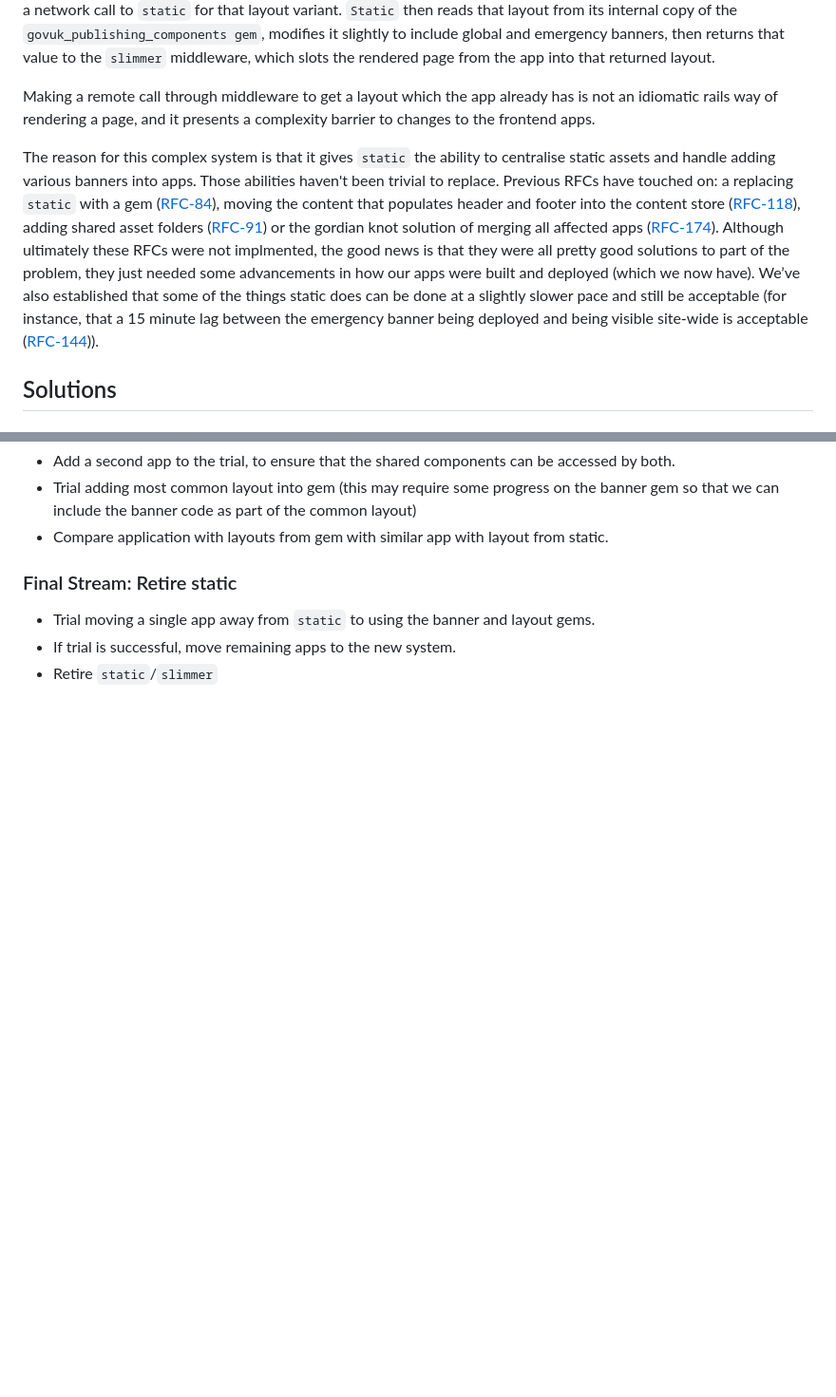
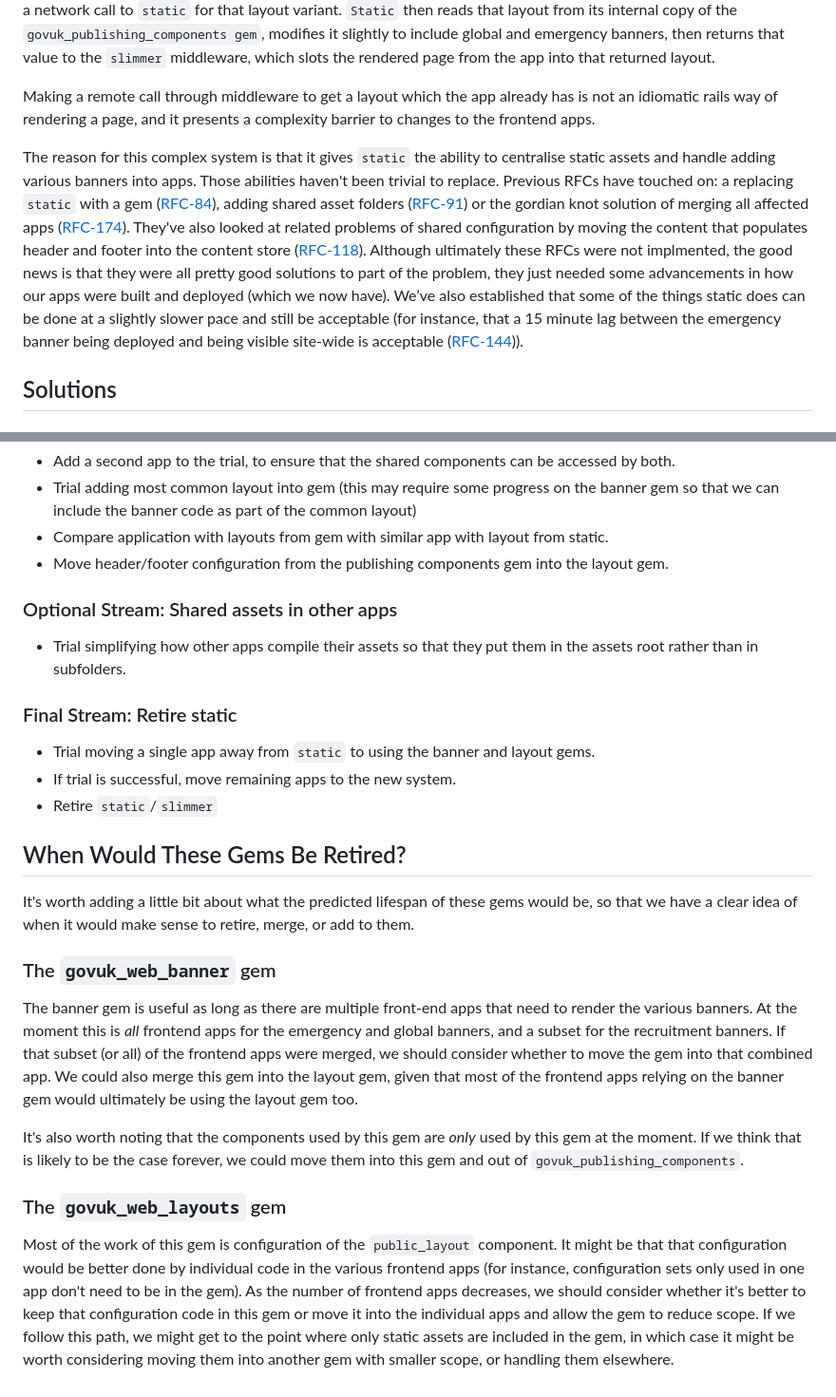
Before and after one commit to alphagov/govuk-rfcs, a Markdown page: rfc-176-replacing-static.md, 2 parts joined by grey strips. Shown at 95% size. GitHub-like rendering; blank space fills up the shorter version.

```diff
--- a/rfc-176-replacing-static.md
+++ b/rfc-176-replacing-static.md
@@ -16,7 +16,7 @@ The `static`/`slimmer`/`govuk_publishing components` triumviurate is a clever wa
 
 Making a remote call through middleware to get a layout which the app already has is not an idiomatic rails way of rendering a page, and it presents a complexity barrier to changes to the frontend apps.
 
-The reason for this complex system is that it gives `static` the ability to centralise static assets and handle adding various banners into apps. Those abilities haven't been trivial to replace. Previous RFCs have touched on: a replacing `static` with a gem ([RFC-84]), moving the content that populates header and footer into the content store ([RFC-118]), adding shared asset folders ([RFC-91]) or the gordian knot solution of merging all affected apps ([RFC-174]). Although ultimately these RFCs were not implmented, the good news is that they were all pretty good solutions to part of the problem, they just needed some advancements in how our apps were built and deployed (which we now have). We’ve also established that some of the things static does can be done at a slightly slower pace and still be acceptable (for instance, that a 15 minute lag between the emergency banner being deployed and being visible site-wide is acceptable ([RFC-144])).
+The reason for this complex system is that it gives `static` the ability to centralise static assets and handle adding various banners into apps. Those abilities haven't been trivial to replace. Previous RFCs have touched on: a replacing `static` with a gem ([RFC-84]), adding shared asset folders ([RFC-91]) or the gordian knot solution of merging all affected apps ([RFC-174]). They've also looked at related problems of shared configuration by moving the content that populates header and footer into the content store ([RFC-118]). Although ultimately these RFCs were not implmented, the good news is that they were all pretty good solutions to part of the problem, they just needed some advancements in how our apps were built and deployed (which we now have). We’ve also established that some of the things static does can be done at a slightly slower pace and still be acceptable (for instance, that a 15 minute lag between the emergency banner being deployed and being visible site-wide is acceptable ([RFC-144])).
 
 
 ## Solutions
@@ -102,6 +101,10 @@ There are two initial streams, reflecting the fact that the gems could potential
 - Add a second app to the trial, to ensure that the shared components can be accessed by both.
 - Trial adding most common layout into gem (this may require some progress on the banner gem so that we can include the banner code as part of the common layout)
 - Compare application with layouts from gem with similar app with layout from static.
+- Move header/footer configuration from the publishing components gem into the layout gem.
+
+### Optional Stream: Shared assets in other apps
+- Trial simplifying how other apps compile their assets so that they put them in the assets root rather than in subfolders.
 
 ### Final Stream: Retire static
 
@@ -109,6 +112,19 @@ There are two initial streams, reflecting the fact that the gems could potential
 - If trial is successful, move remaining apps to the new system.
 - Retire `static`/`slimmer`
 
+## When Would These Gems Be Retired?
+
+It's worth adding a little bit about what the predicted lifespan of these gems would be, so that we have a clear idea of when it would make sense to retire, merge, or add to them.
+
+### The `govuk_web_banner` gem
+
+The banner gem is useful as long as there are multiple front-end apps that need to render the various banners. At the moment this is _all_ frontend apps for the emergency and global banners, and a subset for the recruitment banners. If that subset (or all) of the frontend apps were merged, we should consider whether to move the gem into that combined app. We could also merge this gem into the layout gem, given that most of the frontend apps relying on the banner gem would ultimately be using the layout gem too.
+
+It's also worth noting that the components used by this gem are _only_ used by this gem at the moment. If we think that is likely to be the case forever, we could move them into this gem and out of `govuk_publishing_components`.
+
+### The `govuk_web_layouts` gem
+
+Most of the work of this gem is configuration of the `public_layout` component. It might be that that configuration would be better done by individual code in the various frontend apps (for instance, configuration sets only used in one app don't need to be in the gem). As the number of frontend apps decreases, we should consider whether it's better to keep that configuration code in this gem or move it into the individual apps and allow the gem to reduce scope. If we follow this path, we might get to the point where only static assets are included in the gem, in which case it might be worth considering moving them into another gem with smaller scope, or handling them elsewhere.
 
 [content-store]: https://github.com/alphagov/content-store
 [frontend]: https://github.com/alphagov/frontend
```
Also changed, not shown: other parts of rfc-176-replacing-static.md (+16 -17 lines), rfc-176/current_govuk_asset_pathway.png, rfc-176/proposed_govuk_asset_pathway.png.
